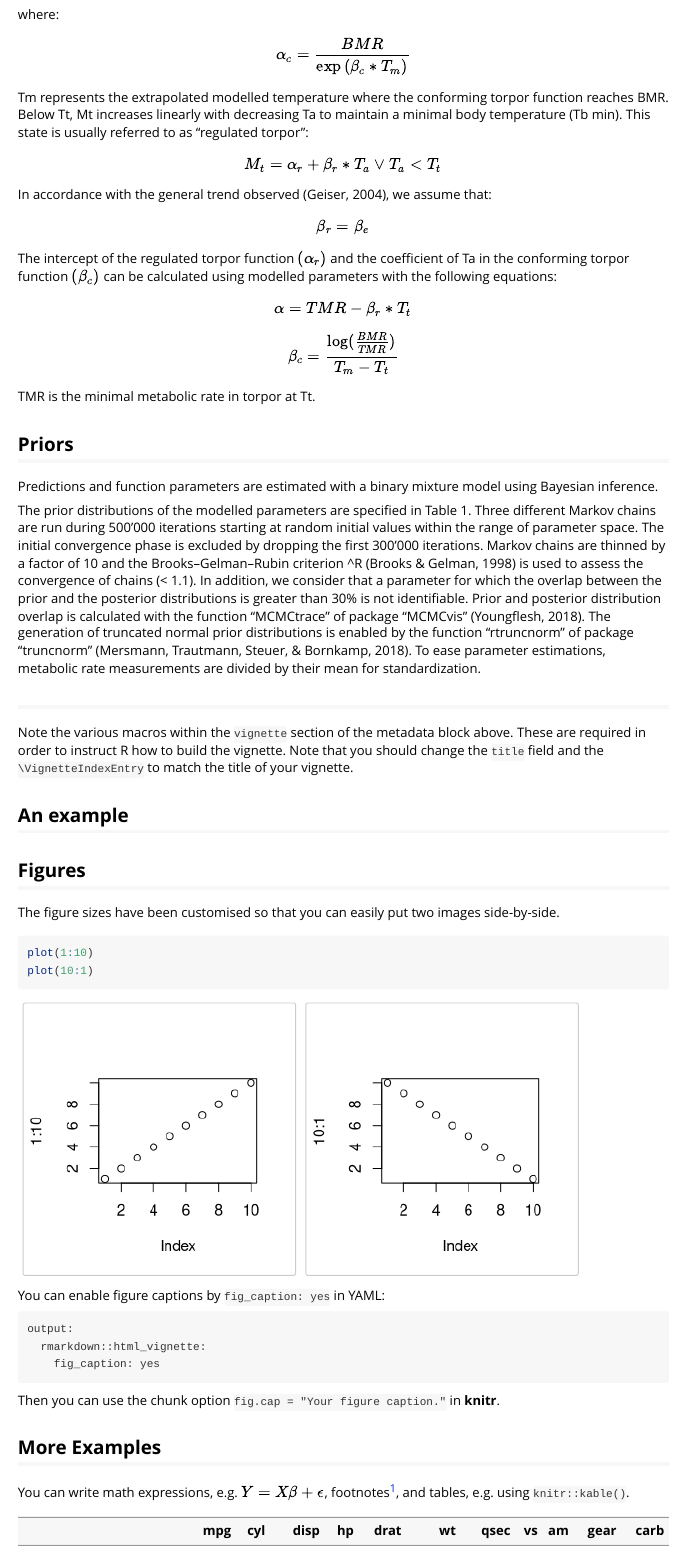
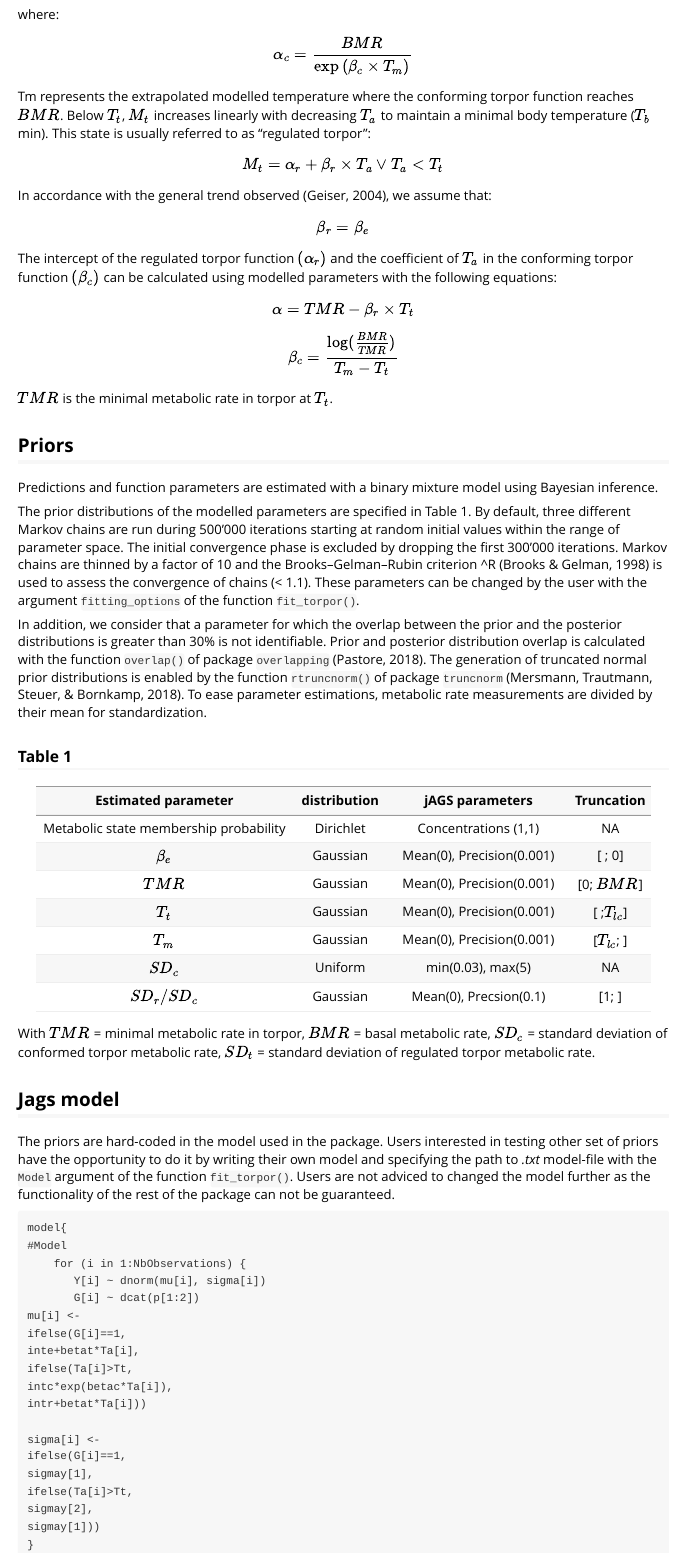
Before and after one commit to vullioud/torpor, an R Markdown document (vignettes/torpor_vignette.Rmd): the page in a window 1100 px wide, from 530 px down. Rendered offline with R 4.5, knitr and Pandoc, with nearby package versions.

Commit message:
add models specifications and jags model structure

````diff
--- a/vignettes/torpor_vignette.Rmd
+++ b/vignettes/torpor_vignette.Rmd
@@ -36,17 +35,17 @@ The rate of metabolism in torpor (Mt) follows an exponential curve between some
 
 $$
-M_t = \alpha_c * \exp(\beta_c * T_a) \vee T_t \leq T_a \leq T_{lc}
+M_t = \alpha_c \times \exp(\beta_c \times T_a) \vee T_t \leq T_a \leq T_{lc}
 $$
 where:
 
 $$
-\alpha_c = \frac{BMR}{\exp{(\beta_c * T_m})}
+\alpha_c = \frac{BMR}{\exp{(\beta_c \times T_m})}
 $$
 
-Tm represents the extrapolated modelled temperature where the conforming torpor function reaches BMR. Below Tt, Mt increases linearly with decreasing Ta to maintain a minimal body temperature (Tb min). This state is usually referred to as "regulated torpor":
+Tm represents the extrapolated modelled temperature where the conforming torpor function reaches $BMR$. Below $T_t$, $M_t$ increases linearly with decreasing $T_a$ to maintain a minimal body temperature ($T_b$ min). This state is usually referred to as "regulated torpor":
 
 $$
-M_t = \alpha_r + \beta_r * T_a \vee T_a < T_t
+M_t = \alpha_r + \beta_r \times T_a \vee T_a < T_t
 $$
 
 In accordance with the general trend observed (Geiser, 2004), we assume that:
@@ -55,36 +54,63 @@ $$
 \beta_r = \beta_e
 $$
 
-The intercept of the regulated torpor function $(\alpha_r)$ and the coefficient of Ta in the conforming torpor function $(\beta_c)$ can be calculated using modelled
-parameters with the following equations:
+The intercept of the regulated torpor function $(\alpha_r)$ and the coefficient of $T_a$ in the conforming torpor function $(\beta_c)$ can be calculated using modelled parameters with the following equations:
 
 $$
-\alpha = TMR - \beta_r * T_t
+\alpha = TMR - \beta_r \times T_t
 $$
 $$
 \beta_c = \frac{\log(\frac{BMR}{TMR})}{T_m - T_t}
 $$
 
-TMR is the minimal metabolic rate in torpor at Tt.
+$TMR$ is the minimal metabolic rate in torpor at $T_t$.
 
 
 ## Priors
 Predictions and function parameters are estimated with a binary mixture model using Bayesian inference.
 
-The prior distributions of the modelled parameters are specified in Table 1. Three different Markov chains are run during 500’000 iterations starting at random initial values within the range of parameter space. The initial convergence phase is excluded by dropping the first 300’000 iterations. Markov chains are thinned by a factor of 10 and the Brooks–Gelman–Rubin criterion ^R (Brooks & Gelman, 1998) is used to assess the convergence of chains (< 1.1). In addition, we consider that a parameter for which the overlap between the prior and the posterior distributions is greater than 30% is not identifiable. Prior and posterior distribution overlap is calculated with the function “MCMCtrace” of package "MCMCvis" (Youngflesh, 2018). The generation of truncated normal prior distributions is enabled by the function “rtruncnorm” of package "truncnorm" (Mersmann, Trautmann, Steuer, & Bornkamp, 2018). To ease parameter estimations, metabolic rate measurements are divided by their mean for standardization.
+The prior distributions of the modelled parameters are specified in Table 1. By default, three different Markov chains are run during 500’000 iterations starting at random initial values within the range of parameter space. The initial convergence phase is excluded by dropping the first 300’000 iterations. Markov chains are thinned by a factor of 10 and the Brooks–Gelman–Rubin criterion ^R (Brooks & Gelman, 1998) is used to assess the convergence of chains (< 1.1). These parameters can be changed by the user with the argument `fitting_options` of the function `fit_torpor()`.
 
 
-##
-
-Note the various macros within the `vignette` section of the metadata block above. These are required in order to instruct R how to build the vignette. Note that you should change the `title` field and the `\VignetteIndexEntry` to match the title of your vignette.
-
-## An example
 
 
-## Figures
+In addition, we consider that a parameter for which the overlap between the prior and the posterior distributions is greater than 30% is not identifiable. Prior and posterior distribution overlap is calculated with the function `overlap()` of package `overlapping` (Pastore, 2018). The generation of truncated normal prior distributions is enabled by the function `rtruncnorm()` of package `truncnorm` (Mersmann, Trautmann, Steuer, & Bornkamp, 2018). To ease parameter estimations, metabolic rate measurements are divided by their mean for standardization.
 
-The figure sizes have been customised so that you can easily put two images side-by-side.
 
-```{r, fig.show='hold'}
-plot(1:10)
-plot(10:1)
+### Table 1
+| Estimated parameter                  | distribution | jAGS parameters           | Truncation |
+|:------------------------------------:|:------------:|:-------------------------:|:----------:|
+|Metabolic state membership probability| Dirichlet    |Concentrations (1,1)       | NA         |
+|$\beta_e$                             | Gaussian     |Mean(0), Precision(0.001)  | [ ; 0]     |
+|$TMR$                                 | Gaussian     |Mean(0), Precision(0.001)  | [0; $BMR$] |
+|$T_t$                                 | Gaussian     |Mean(0), Precision(0.001)  |[ ;$T_{lc}$]|
+|$T_m$                                 | Gaussian     |Mean(0), Precision(0.001)  |[$T_{lc}$; ]|
+|$SD_c$                                | Uniform      |min(0.03), max(5)          | NA         |
+|$SD_r/SD_c$                           | Gaussian     |Mean(0), Precsion(0.1)     |[1; ]       |
+With $TMR$ = minimal metabolic rate in torpor, $BMR$ = basal metabolic rate, $SD_c$ = standard deviation of conformed torpor metabolic rate, $SD_t$ = standard deviation of regulated torpor metabolic rate.
+
+## Jags model
+The priors are hard-coded in the model used in the package.
+Users interested in testing other set of priors have the opportunity to do it by writing their own model and specifying the path to *.txt* model-file with the `Model` argument of the function `fit_torpor()`.
+Users are not adviced to changed the model further as the functionality of the rest of the package can not be
+guaranteed.
+
+```{jags, jags model}
+model{
+#Model
+    for (i in 1:NbObservations) {
+       Y[i] ~ dnorm(mu[i], sigma[i])
+       G[i] ~ dcat(p[1:2])
+mu[i] <-
+ifelse(G[i]==1,
+inte+betat*Ta[i],
+ifelse(Ta[i]>Tt,
+intc*exp(betac*Ta[i]),
+intr+betat*Ta[i]))
+
+sigma[i] <-
+ifelse(G[i]==1,
+sigmay[1],
+ifelse(Ta[i]>Tt,
+sigmay[2],
+sigmay[1]))
@@ -91,13 +147,2 @@ plot(10:1)
 ```
 
-You can enable figure captions by `fig_caption: yes` in YAML:
-
-    output:
-      rmarkdown::html_vignette:
-        fig_caption: yes
-
-Then you can use the chunk option `fig.cap = "Your figure caption."` in **knitr**.
-
-## More Examples
-
-You can write math expressions, e.g. $Y = X\beta + \epsilon$, footnotes^[A footnote here.], and tables, e.g. using `knitr::kable()`.
````
Also changed, not shown: vignettes/torpor_vignette.Rmd (55 more changed lines).
